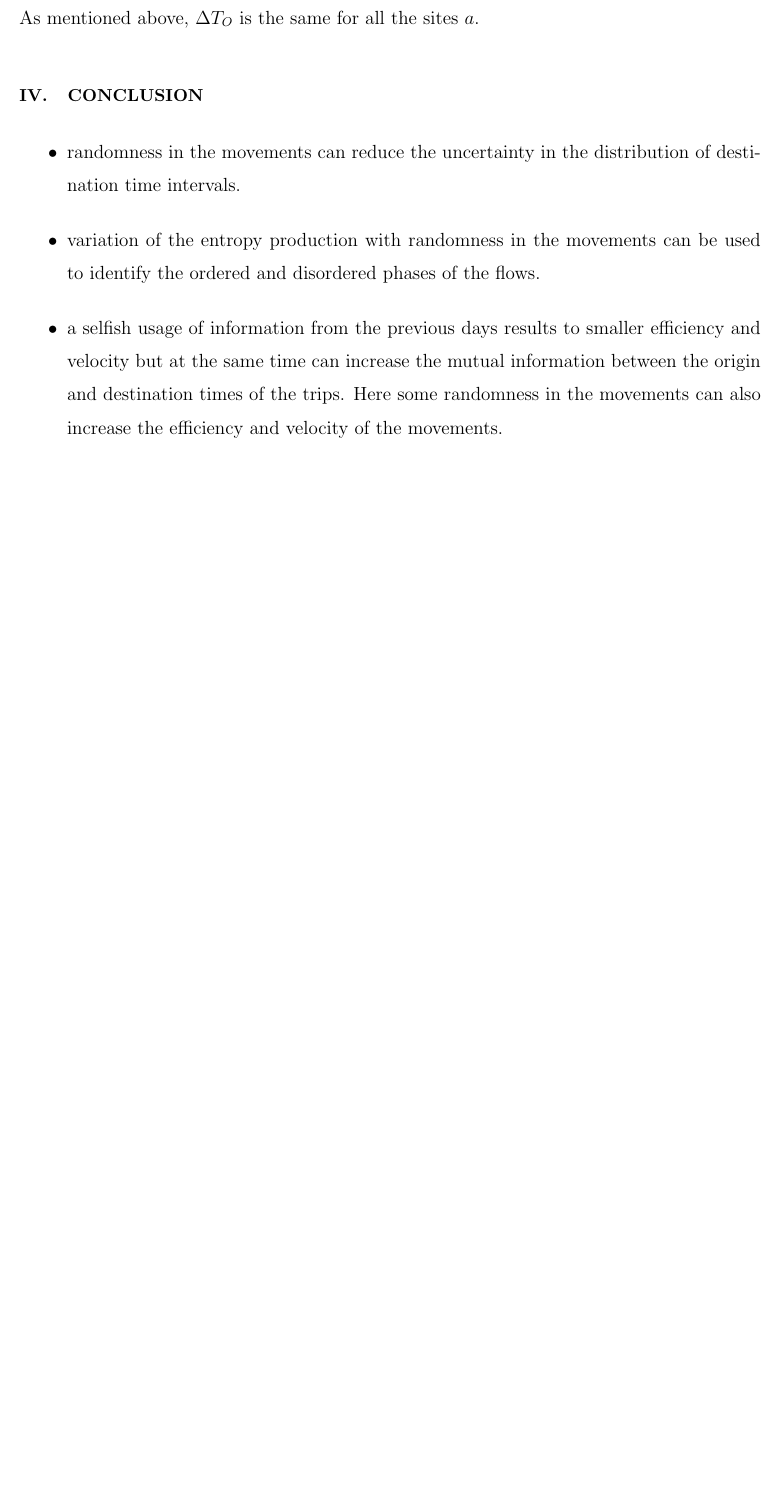
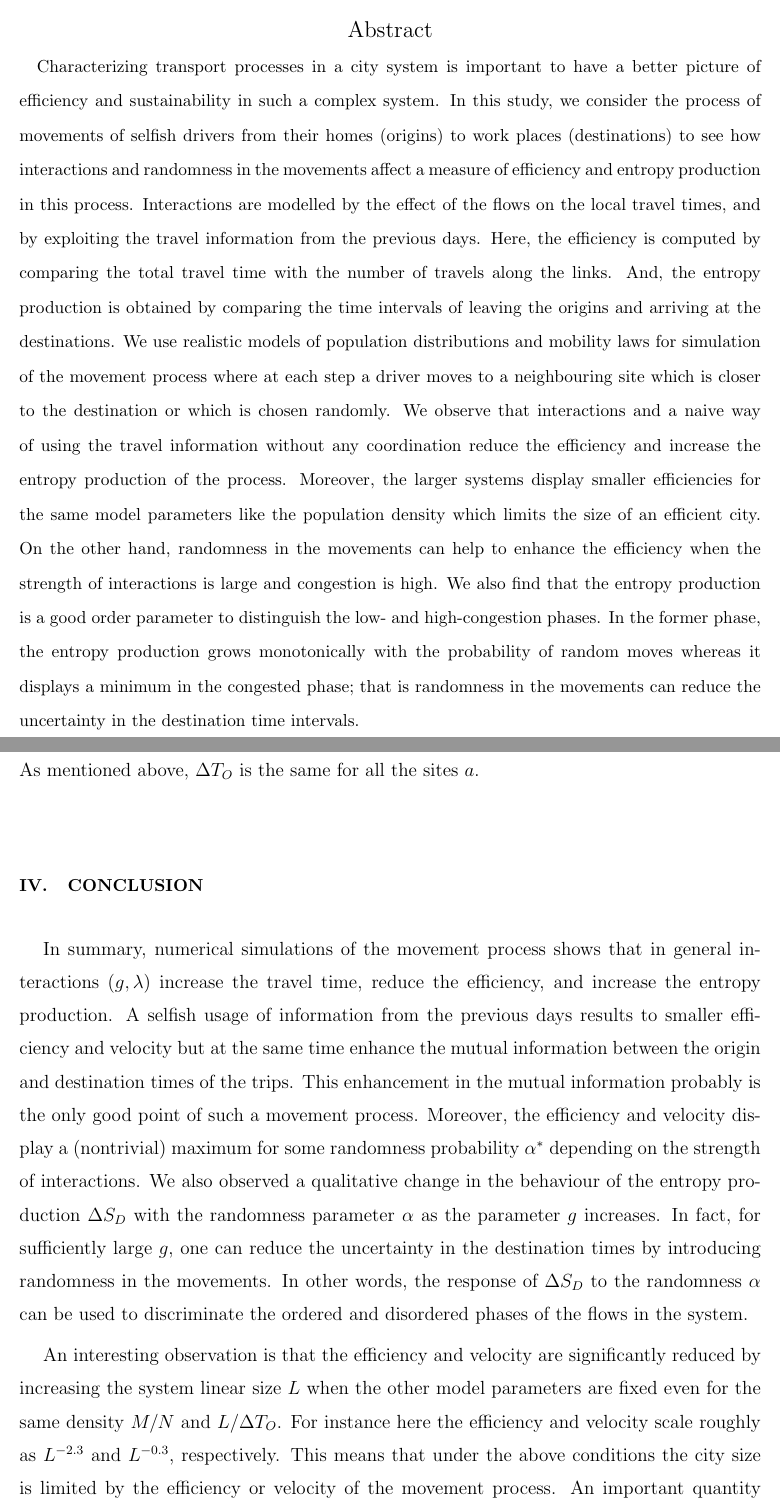
Before and after one commit to ocadni/city_entropy_efficiency, a LaTeX paper (EE-0.tex): part of page 7 of 18 before the commit and two parts of pages 1 and 7 of 18 after it, the two joined at a grey line, cut at the place of the change, the shorter picture padded with empty space. Compiled offline with pdfLaTeX.

Commit message:
Update EE-0.tex

```diff
--- a/EE-0.tex
+++ b/EE-0.tex
@@ -10,14 +10,15 @@
 \begin{document}
 
 
-\title{Efficiency and entropy production of selfish drivers: Disorder vs Interaction}
+\title{Efficiency and entropy production of selfish drivers}
 
 
 
 \date{\today}
 
-%\begin{abstract}
-%\end{abstract}
+\begin{abstract}
+Characterizing transport processes in a city system is important to have a better picture of efficiency and sustainability in such a complex system. In this study, we consider the process of movements of selfish drivers from their homes (origins) to work places (destinations) to see how interactions and randomness in the movements affect a measure of efficiency and entropy production in this process. Interactions are modelled by the effect of the flows on the local travel times, and by exploiting the travel information from the previous days. Here, the efficiency is computed by comparing the total travel time with the number of travels along the links. And, the entropy production is obtained by comparing the time intervals of leaving the origins and arriving at the destinations. We use  realistic models of population distributions and mobility laws for simulation of the movement process where at each step a driver moves to a neighbouring site which is closer to the destination or which is chosen randomly. We observe that interactions and a naive way of using the travel information without any coordination reduce the efficiency and increase the entropy production of the process. Moreover, the larger systems display smaller efficiencies for the same model parameters like the population density which limits the size of an efficient city. On the other hand, randomness in the movements can help to enhance the efficiency when the strength of interactions is large and congestion is high. We also find that the entropy production is a good order parameter to distinguish the low- and high-congestion phases. In the former phase, the entropy production grows monotonically with the probability of random moves whereas it displays a minimum in the congested phase; that is randomness in the movements can reduce the uncertainty in the destination time intervals.
+\end{abstract}
 
 
 %\pacs{}
@@ -157,18 +158,9 @@ As mentioned above, $\Delta T_O$ is the same for all the sites $a$.
 
 
 \section{Conclusion}\label{S3}
+In summary, numerical simulations of the movement process shows that in general interactions $(g,\lambda)$ increase the travel time, reduce the efficiency, and increase the entropy production. A selfish usage of information from the previous days results to smaller efficiency and velocity but at the same time enhance the mutual information between the origin and destination times of the trips. This enhancement in the mutual information probably is the only good point of such a movement process. Moreover, the efficiency and velocity display a (nontrivial) maximum for some randomness probability $\alpha^*$ depending on the strength of interactions. We also observed a qualitative change in the behaviour of the entropy production $\Delta S_D$ with the randomness parameter $\alpha$ as the parameter $g$ increases. In fact, for sufficiently large $g$, one can reduce the uncertainty in the destination times by introducing randomness in the movements. In other words, the response of $\Delta S_D$ to the randomness $\alpha$ can be used to discriminate the ordered and disordered phases of the flows in the system.
 
-\begin{itemize}
-
-\item randomness in the movements can reduce the uncertainty in the distribution of destination time intervals.
-
-\item variation of the entropy production with randomness in the movements can be used to identify the ordered and disordered phases of the flows.
-
-\item a selfish usage of information from the previous days results to smaller efficiency and velocity but at the same time can increase the mutual information between the origin and destination times of the trips.  Here some randomness in the movements can also increase the efficiency and velocity of the movements.
-
-
-\end{itemize}
-
+An interesting observation is that the efficiency and velocity are significantly reduced by increasing the system linear size $L$ when the other model parameters are fixed even for the same density $M/N$ and $L/\Delta T_O$.  For instance here the efficiency and velocity scale roughly as $L^{-2.3}$ and $L^{-0.3}$, respectively. This means that under the above conditions the city size is limited by the efficiency or velocity of the movement process. An important quantity here is the link capacity $F^*_{ab}$, which controls the travel times for a give flow in link $(ab)$. In the numerical simulation, we set $F^*_{ab}=M/|E|$ independent of the link position in the lattice, whereas the population is not distributed homogeneously. The question then is how we should adjust the local capacities such that the efficiency approaches a desirable limit by increasing the size of the system.
 
 
 
```
